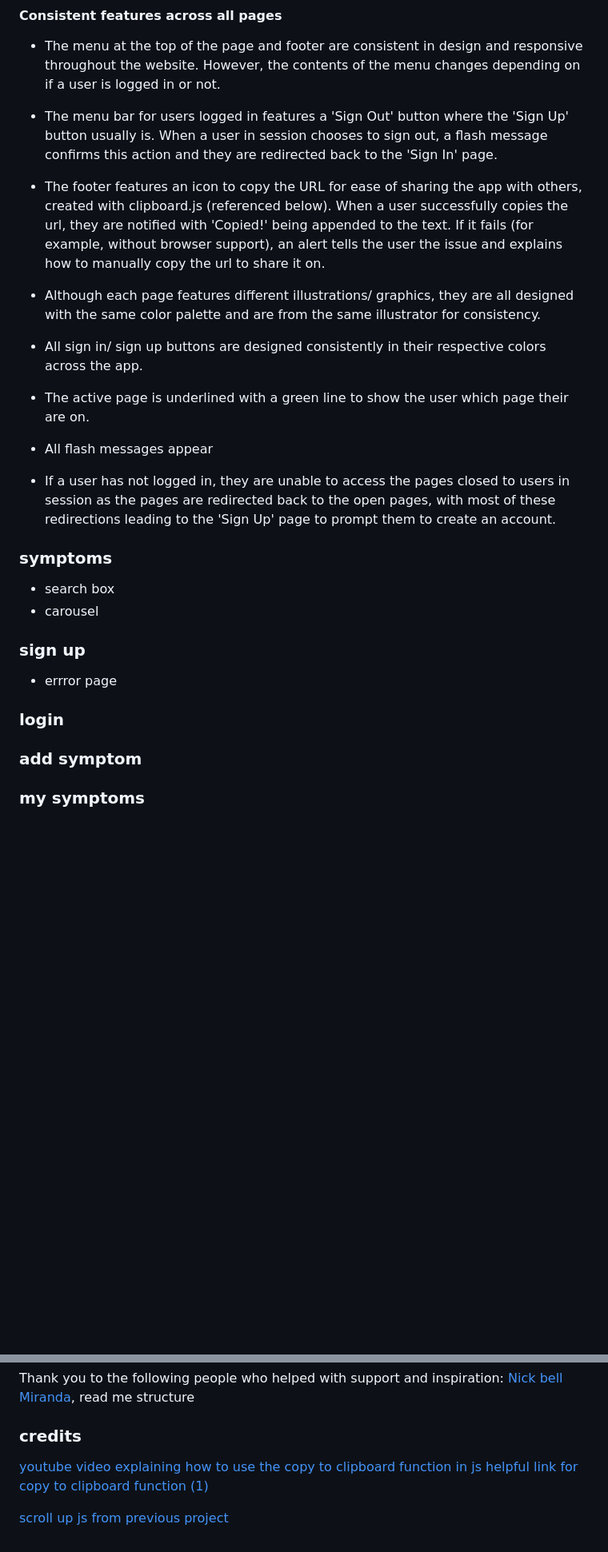
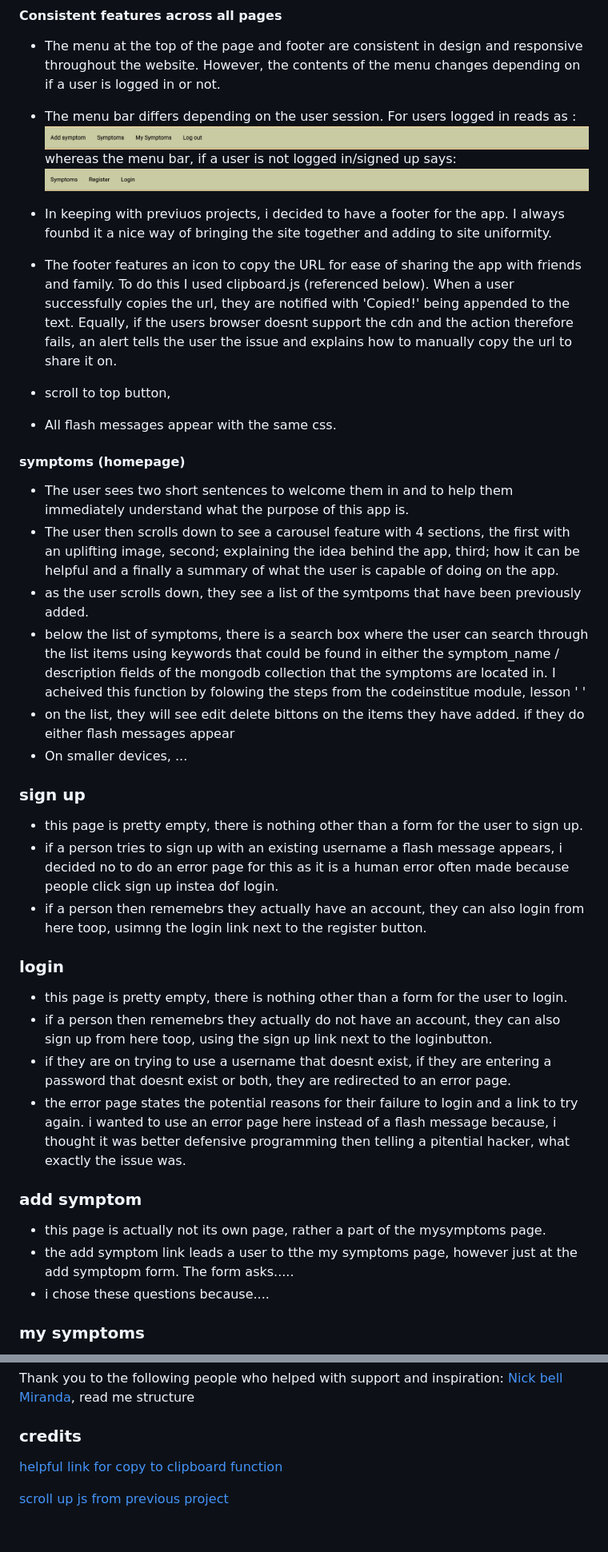
Before and after one commit to Code-Institute-Submissions/self-isolation-watch, a Markdown page: README.md, 2 parts joined by grey strips. Shown: that part at 80% size. Rendered like a GitHub page; pictures changed too: testing/screenshots/navbar-when-logged-in.png (added), testing/screenshots/navbar-when-logged-out.png (added); blank space fills up the shorter version.

Commit message:
added existing features in read me and screenshots of how the nav bar differs, based on user

```diff
--- a/README.md
+++ b/README.md
@@ -117,25 +120,49 @@ The data for this project is stored in my MongoDB database within three collecti
 
 - The menu at the top of the page and footer are consistent in design and responsive throughout the website. However, the contents of the menu changes depending on if a user is logged in or not.
 
-- The menu bar for users logged in features a 'Sign Out' button where the 'Sign Up' button usually is. When a user in session chooses to sign out, a flash message confirms this action and they are redirected back to the 'Sign In' page.
+- The menu bar differs depending on the user session.
+ For users logged in reads as :
+![This](testing/screenshots/navbar-when-logged-in.png)
+whereas the menu bar, if a user is not logged in/signed up says:
+![This](testing/screenshots/navbar-when-logged-out.png)
 
-- The footer features an icon to copy the URL for ease of sharing the app with others, created with clipboard.js (referenced below). When a user successfully copies the url, they are notified with 'Copied!' being appended to the text. If it fails (for example, without browser support), an alert tells the user the issue and explains how to manually copy the url to share it on.
 
-- Although each page features different illustrations/ graphics, they are all designed with the same color palette and are from the same illustrator for consistency.
+- In keeping with previuos projects, i decided to have a footer for the app. I always founbd it a nice way of bringing the site together and adding to site uniformity.
 
-- All sign in/ sign up buttons are designed consistently in their respective colors across the app.
+- The footer features an icon to copy the URL for ease of sharing the app with friends and family.
+To do this I used clipboard.js (referenced below). When a user successfully copies the url, they are notified with 'Copied!' being appended to the text. Equally, if the users browser doesnt support the cdn and the action therefore fails, an alert tells the user the issue and explains how to manually copy the url to share it on.
 
-- The active page is underlined with a green line to show the user which page their are on.
+- scroll to top button,
 
-- All flash messages appear
+- All flash messages appear with the same css.
 
-- If a user has not logged in, they are unable to access the pages closed to users in session as the pages are redirected back to the open pages, with most of these redirections leading to the 'Sign Up' page to prompt them to create an account.
 
-### symptoms
-- search box
-- carousel
+#### symptoms (homepage)
+- The user sees two short sentences to welcome them in and to help them immediately understand what the purpose of this app is.
+- The user then scrolls down to see a carousel feature with 4 sections, the first with an uplifting image, second; explaining the idea behind the app, third; how it can be helpful and a finally a summary of what the user is capable of doing on the app.
+- as the user scrolls down, they see a list of the symtpoms that have been previously added.
+- below the list of symptoms, there is a search box where the user can search through the list items using keywords that could be found in either the symptom_name / description fields of the mongodb collection that the symptoms are located in. I acheived this function by folowing the steps from the codeinstitue module, lesson ' '
+- on the list, they will see edit delete bittons on the items they have added. if they do either flash messages appear
+- On smaller devices, ...
+
+
 ### sign up
-- errror page
+- this page is pretty empty, there is nothing other than a form for the user to sign up.
+- if a person tries to sign up with an existing username a flash message appears, i decided no to do an error page for this as it is a human error often made because people click sign up instea dof login.
+- if a person then rememebrs they actually have an account, they can also login from here toop, usimng the login link next to the register button.
+
 ### login
+- this page is pretty empty, there is nothing other than a form for the user to login.
+- if a person then rememebrs they actually do not have an account, they can also sign up from here toop, using the sign up link next to the loginbutton.
+- if they are on trying to use a username that doesnt exist, if they are entering a password that doesnt exist or both, they are redirected to an error page.
+- the error page states the potential reasons for their failure to login and a link to try again. i wanted to use an error page here instead of a flash message because, i thought it was better defensive programming then telling a pitential hacker, what exactly the issue was.
+
 ### add symptom
+- this page is actually not its own page, rather a part of the mysymptoms page.
+- the add symptom link leads a user to tthe my symptoms page, however just at the add symptopm form. The form asks.....
+- i chose these questions because....
+
+
+
+
 ### my symptoms
@@ -401,7 +433,7 @@ Thank you to the following people who helped with support and inspiration:
 
 
 ### credits
-[youtube video explaining how to use the copy to clipboard function in js](https://www.youtube.com/watch?v=VhhjC2XxvFc)
-[helpful link for copy to clipboard function (1)](https://clipboardjs.com/)
+
+[helpful link for copy to clipboard function](https://clipboardjs.com/)
 
 [scroll up js from previous project](https://github.com/mayasaffron/PT-n-Podcaster/blob/master/assets/js/index.js)
```
Also changed, not shown: other parts of README.md (+11 -3 lines).
